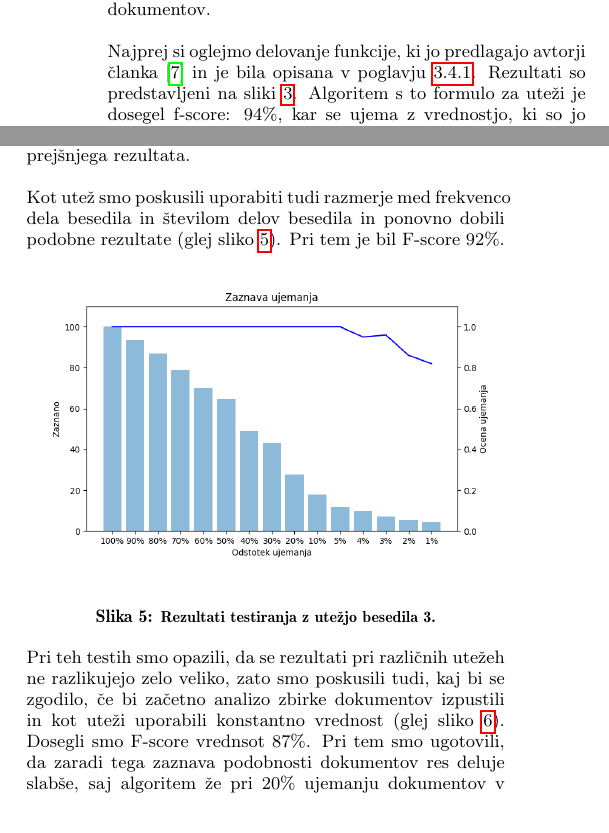
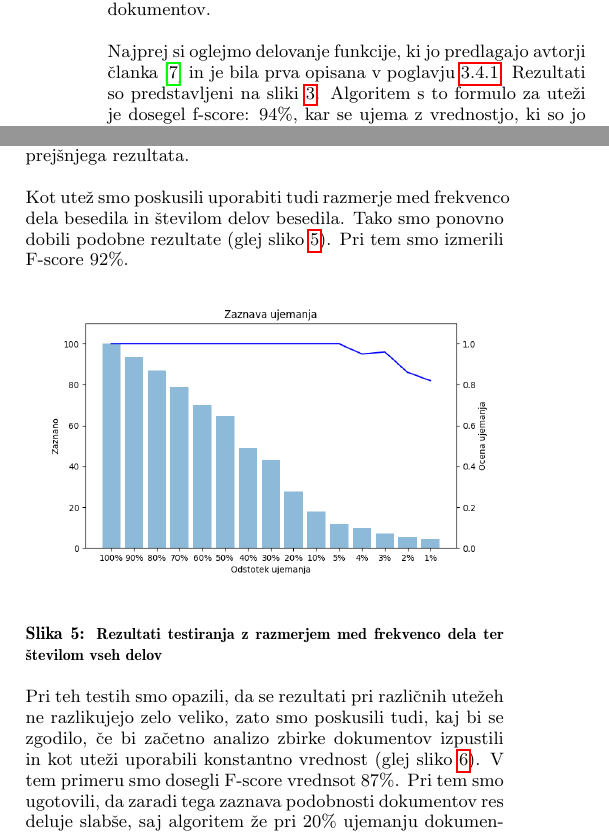
Before and after one commit to jasminapegan/df-seminarska, a LaTeX paper (report/sigproc-sp.tex): two parts of the columns of page 6 of 7, joined at a grey line, cut so that both start at the same text. Compiled offline with pdfLaTeX.

Commit message:
Še nekaj majhnih popravkov

```diff
--- a/report/sigproc-sp.tex
+++ b/report/sigproc-sp.tex
@@ -309,7 +309,7 @@ Tako kot v originalnem članku, smo se tudi mi odločili meriti vrednost f-score
 \section{Rezultati}
 Testirali smo več različnih funkcij za izračun uteži delov dokumentov.
 
-Najprej si oglejmo delovanje funkcije, ki jo predlagajo avtorji članka \cite{fbhash} in je bila opisana v poglavju \ref{utezivclanku}. Rezultati so predstavljeni na sliki \ref{fig:clanekUtezi}. Algoritem s to formulo za uteži je dosegel f-score: 94\%, kar se ujema z vrednostjo, ki so jo dobili v članku.
+Najprej si oglejmo delovanje funkcije, ki jo predlagajo avtorji članka \cite{fbhash} in je bila prva opisana v poglavju \ref{utezivclanku}. Rezultati so predstavljeni na sliki \ref{fig:clanekUtezi}. Algoritem s to formulo za uteži je dosegel f-score: 94\%, kar se ujema z vrednostjo, ki so jo dobili v članku.
 \begin{figure}[htb]
 \begin{center}
 \includegraphics[width=1\columnwidth]{njihov_majhen.png}
@@ -332,17 +332,17 @@ Ker se nam formula za izračun uteži ne zdi smiselna, smo jo nekoliko spremenil
 
 V tem primeru smo dosegli F-score 93\%, kar je zelo blizu prejšnjega rezultata.
 
-Kot utež smo poskusili uporabiti tudi razmerje med frekvenco dela besedila in številom delov besedila in ponovno dobili podobne rezultate (glej sliko \ref{fig:ch_freq}). Pri tem je bil F-score 92\%.
+Kot utež smo poskusili uporabiti tudi razmerje med frekvenco dela besedila in številom delov besedila. Tako smo ponovno dobili podobne rezultate (glej sliko \ref{fig:ch_freq}). Pri tem smo izmerili F-score 92\%.
 
 \begin{figure}[htb]
 \begin{center}
 \includegraphics[width=1\columnwidth]{ch_freq_weight.png}
 \end{center}
-\caption{\small{Rezultati testiranja z utežjo besedila 3.}}
+\caption{\small{Rezultati testiranja z razmerjem med frekvenco dela ter številom vseh delov}}
 \label{fig:ch_freq}
 \end{figure}
 
-Pri teh testih smo opazili, da se rezultati pri različnih utežeh ne razlikujejo zelo veliko, zato smo poskusili tudi, kaj bi se zgodilo, če bi začetno analizo zbirke dokumentov izpustili in kot uteži uporabili konstantno vrednost (glej sliko \ref{fig:brezZbirke}). Dosegli smo F-score vrednsot 87\%. Pri tem smo ugotovili, da zaradi tega zaznava podobnosti dokumentov res deluje slabše, saj algoritem že pri 20\% ujemanju dokumentov v nekaterih primerih ujemanja ni preboznal, vendar pa povezava med napovedano in resnično podobnostjo še vedno ostaja dovolj močna. Ta rezultat pomeni, da bi lahko predlagani algoritem uporabili za primerjavo dokumentov tudi v primerih, kjer nimamo velike zbirke gradiva na katerem lahko izračunamo uteži.
+Pri teh testih smo opazili, da se rezultati pri različnih utežeh ne razlikujejo zelo veliko, zato smo poskusili tudi, kaj bi se zgodilo, če bi začetno analizo zbirke dokumentov izpustili in kot uteži uporabili konstantno vrednost (glej sliko \ref{fig:brezZbirke}). V tem primeru smo dosegli F-score vrednsot 87\%. Pri tem smo ugotovili, da zaradi tega zaznava podobnosti dokumentov res deluje slabše, saj algoritem že pri 20\% ujemanju dokumentov v nekaterih primerih ujemanja ni preboznal, vendar pa povezava med napovedano in resnično podobnostjo še vedno ostaja dovolj močna. Ta rezultat pomeni, da bi lahko predlagani algoritem uporabili za primerjavo dokumentov tudi v primerih, kjer nimamo velike zbirke gradiva na katerem lahko izračunamo uteži.
 
 \begin{figure}[htb]
 \begin{center}
```
Also changed, not shown: report/sigproc-sp.pdf.
